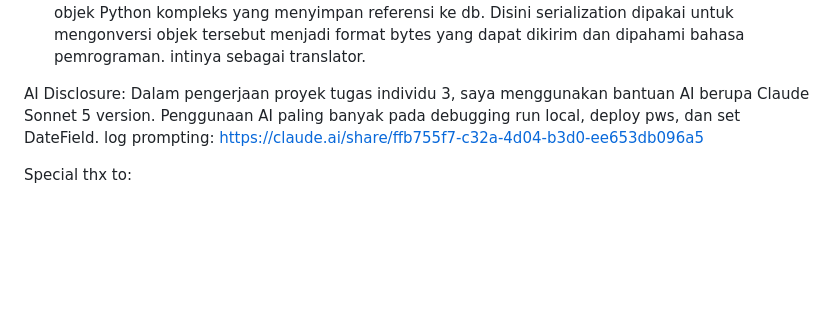
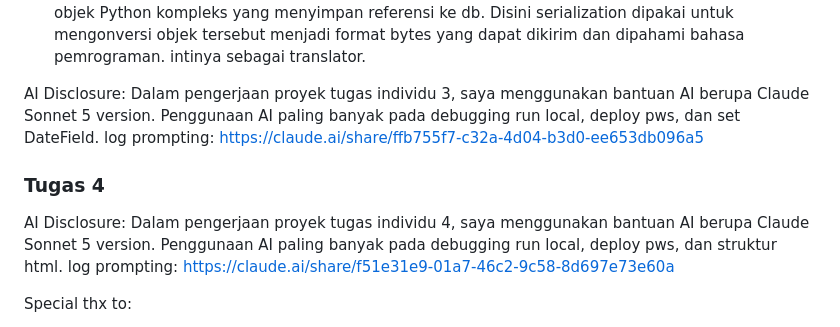
Before and after one commit to zahranayla901/myportofolio, a Markdown page: README.md, the part around the change. GitHub-like rendering; blank space fills up the shorter version.

Commit message:
docs: add AI Disclosure for Tugas 4 to README.md

```diff
--- a/README.md
+++ b/README.md
@@ -35,6 +35,10 @@ Serialization diperlukan karena HTTP hanya bisa mengirim data berbentuk bytes, s
 AI Disclosure: Dalam pengerjaan proyek tugas individu 3, saya menggunakan bantuan AI berupa Claude Sonnet 5 version. Penggunaan AI paling banyak pada debugging run local, deploy pws, dan set DateField.
 log prompting: https://claude.ai/share/ffb755f7-c32a-4d04-b3d0-ee653db096a5
 
+### Tugas 4
+AI Disclosure: Dalam pengerjaan proyek tugas individu 4, saya menggunakan bantuan AI berupa Claude Sonnet 5 version. Penggunaan AI paling banyak pada debugging run local, deploy pws, dan struktur html.
+log prompting: https://claude.ai/share/f51e31e9-01a7-46c2-9c58-8d697e73e60a
+
 Special thx to:
 - cecilia yang ngajarin input favicon
 - melin dengan carousalnya
```
